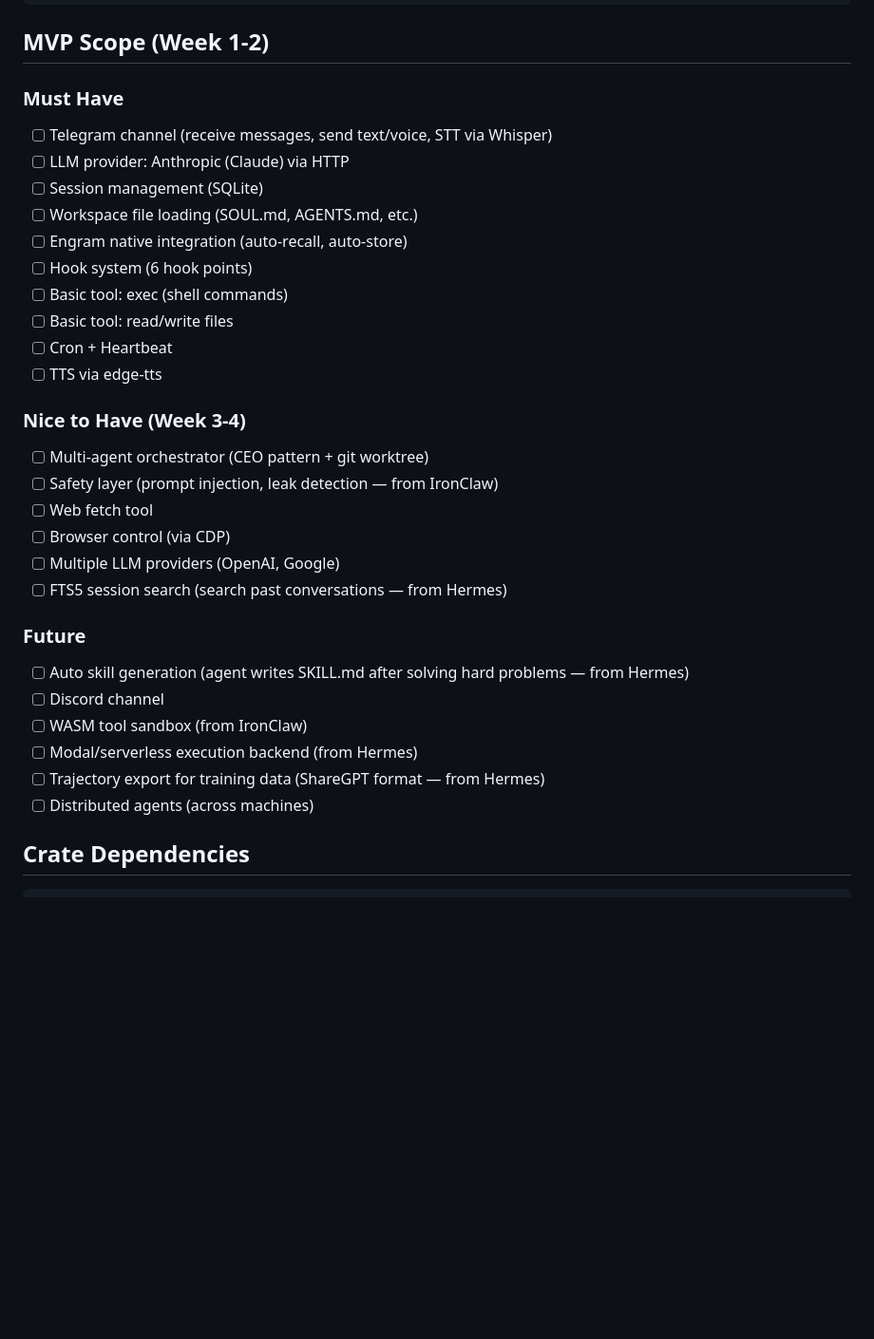
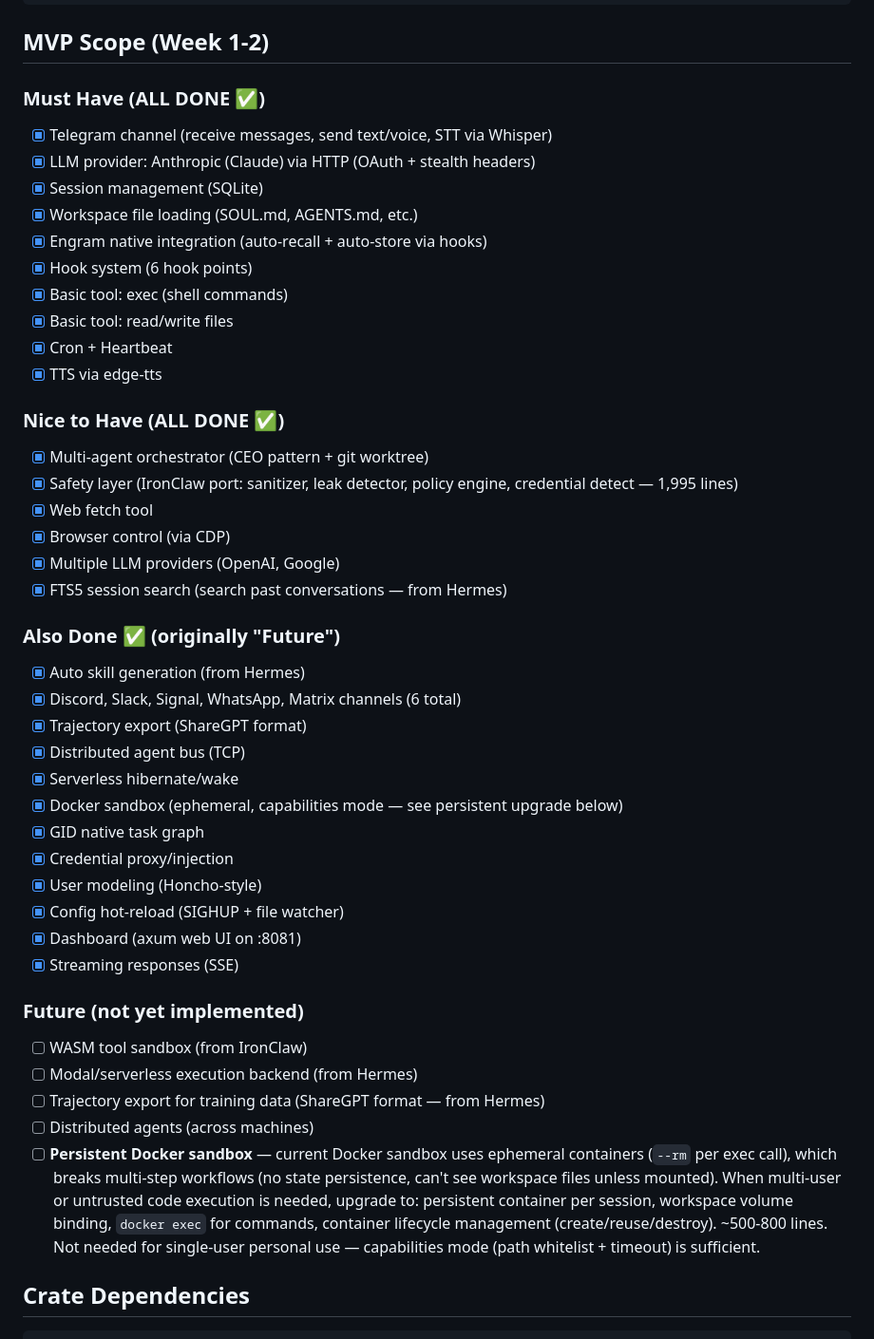
Before and after one commit to tonitangpotato/rustclaw, a Markdown page: DESIGN.md, the part around the change. Shown at 95% size. GitHub-like rendering; blank space fills up the shorter version.

Commit message:
docs: update DESIGN.md — mark all completed features, document persistent Docker sandbox as future work

```diff
--- a/DESIGN.md
+++ b/DESIGN.md
@@ -187,33 +187,46 @@ RustClaw's CEO pattern is powered by potato's existing Rust projects:
 
 ## MVP Scope (Week 1-2)
 
-### Must Have
-- [ ] Telegram channel (receive messages, send text/voice, STT via Whisper)
-- [ ] LLM provider: Anthropic (Claude) via HTTP
-- [ ] Session management (SQLite)
-- [ ] Workspace file loading (SOUL.md, AGENTS.md, etc.)
-- [ ] Engram native integration (auto-recall, auto-store)
-- [ ] Hook system (6 hook points)
-- [ ] Basic tool: exec (shell commands)
-- [ ] Basic tool: read/write files
-- [ ] Cron + Heartbeat
-- [ ] TTS via edge-tts
+### Must Have (ALL DONE ✅)
+- [x] Telegram channel (receive messages, send text/voice, STT via Whisper)
+- [x] LLM provider: Anthropic (Claude) via HTTP (OAuth + stealth headers)
+- [x] Session management (SQLite)
+- [x] Workspace file loading (SOUL.md, AGENTS.md, etc.)
+- [x] Engram native integration (auto-recall + auto-store via hooks)
+- [x] Hook system (6 hook points)
+- [x] Basic tool: exec (shell commands)
+- [x] Basic tool: read/write files
+- [x] Cron + Heartbeat
+- [x] TTS via edge-tts
 
-### Nice to Have (Week 3-4)
-- [ ] Multi-agent orchestrator (CEO pattern + git worktree)
-- [ ] Safety layer (prompt injection, leak detection — from IronClaw)
-- [ ] Web fetch tool
-- [ ] Browser control (via CDP)
-- [ ] Multiple LLM providers (OpenAI, Google)
-- [ ] FTS5 session search (search past conversations — from Hermes)
+### Nice to Have (ALL DONE ✅)
+- [x] Multi-agent orchestrator (CEO pattern + git worktree)
+- [x] Safety layer (IronClaw port: sanitizer, leak detector, policy engine, credential detect — 1,995 lines)
+- [x] Web fetch tool
+- [x] Browser control (via CDP)
+- [x] Multiple LLM providers (OpenAI, Google)
+- [x] FTS5 session search (search past conversations — from Hermes)
 
-### Future
-- [ ] Auto skill generation (agent writes SKILL.md after solving hard problems — from Hermes)
-- [ ] Discord channel
+### Also Done ✅ (originally "Future")
+- [x] Auto skill generation (from Hermes)
+- [x] Discord, Slack, Signal, WhatsApp, Matrix channels (6 total)
+- [x] Trajectory export (ShareGPT format)
+- [x] Distributed agent bus (TCP)
+- [x] Serverless hibernate/wake
+- [x] Docker sandbox (ephemeral, capabilities mode — see persistent upgrade below)
+- [x] GID native task graph
+- [x] Credential proxy/injection
+- [x] User modeling (Honcho-style)
+- [x] Config hot-reload (SIGHUP + file watcher)
+- [x] Dashboard (axum web UI on :8081)
+- [x] Streaming responses (SSE)
+
+### Future (not yet implemented)
 - [ ] WASM tool sandbox (from IronClaw)
 - [ ] Modal/serverless execution backend (from Hermes)
 - [ ] Trajectory export for training data (ShareGPT format — from Hermes)
 - [ ] Distributed agents (across machines)
+- [ ] **Persistent Docker sandbox** — current Docker sandbox uses ephemeral containers (`--rm` per exec call), which breaks multi-step workflows (no state persistence, can't see workspace files unless mounted). When multi-user or untrusted code execution is needed, upgrade to: persistent container per session, workspace volume binding, `docker exec` for commands, container lifecycle management (create/reuse/destroy). ~500-800 lines. Not needed for single-user personal use — capabilities mode (path whitelist + timeout) is sufficient.
 
 ## Crate Dependencies
 
```
